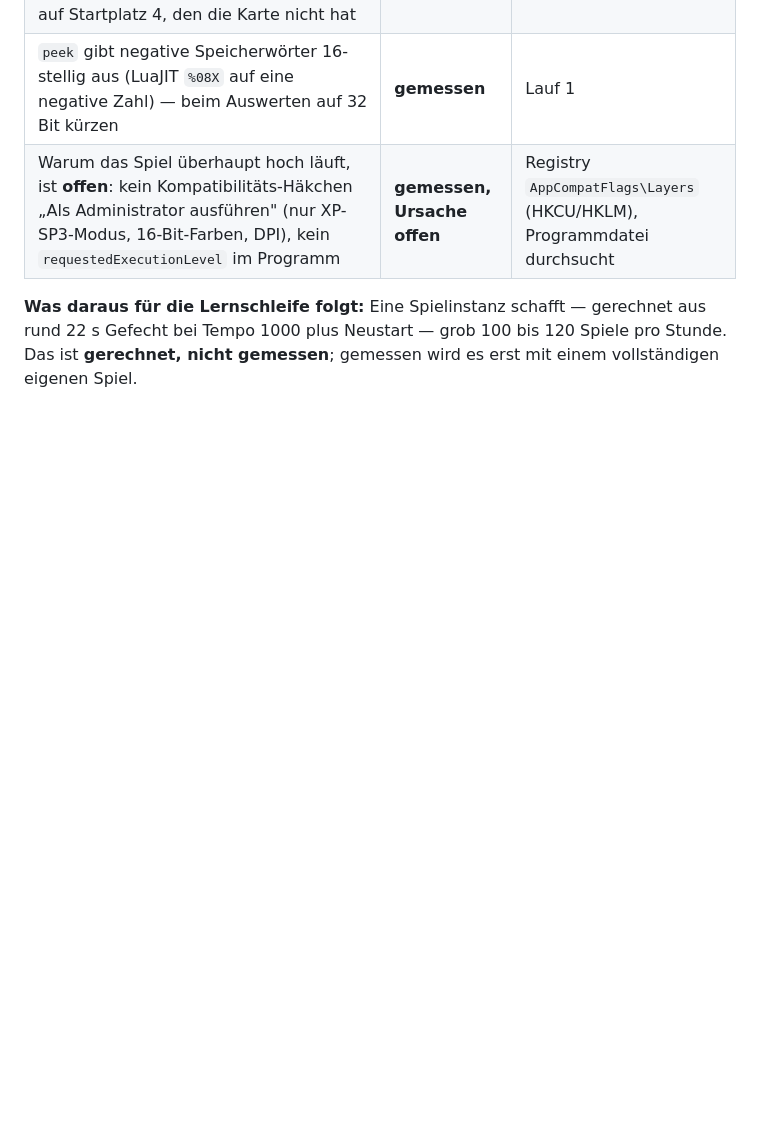
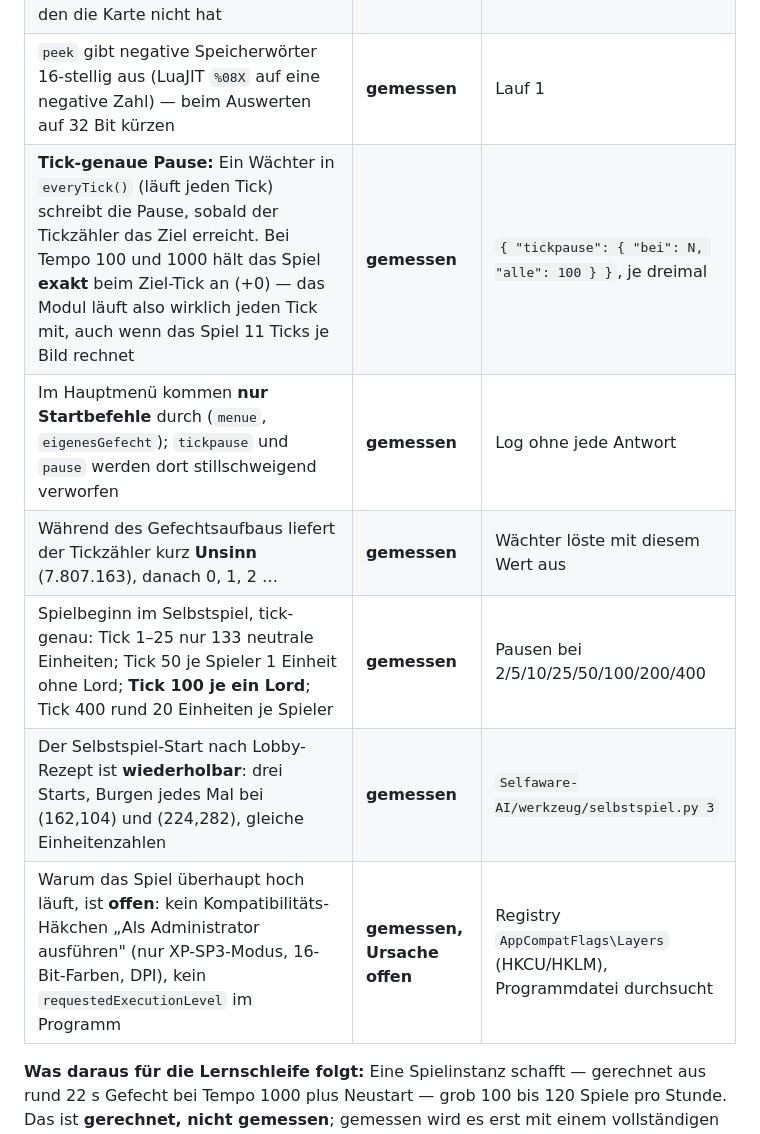
Before and after one commit to DanielFleger/village-studio, a Markdown page: doku/Wissensstand.md, the part around the change. Rendered like a GitHub page; blank space fills up the shorter version.

Commit message:
Wissensstand 13: Pause auf den Tick genau, Menue laesst nur Startbefehle durch, Lords ab Tick 50-100
Gemessen 30.09.2026 (SGM) im Selbstspiel auf Liga_Grumpy Neighbors.

Co-Authored-By: Claude Opus 5.5 <noreply@anthropic.com>

```diff
--- a/doku/Wissensstand.md
+++ b/doku/Wissensstand.md
@@ -2498,6 +2498,11 @@ ZEIT-Logzeilen, Ticks je Sekunde = Tickdifferenz / Zeitdifferenz.*
 | `eigenesGefecht` setzt einen **echten Menschen** ein: Spieler 1 hatte Lord, 12 Einheiten, 4000 Gold und eine Burg. Über die Lobby ist der Mensch in der Team-Liga dagegen nur ein Geist (Daniel) | **gemessen** | Einheitenbericht, Warenfelder |
 | Von zwei Rotkäppchen (Spieler 2 und 3) hatte **Spieler 2 keinen Lord**, 0 Gold, 0 Holz, 4 Einheiten; Startplatz-Liste `[246,0,246,2,1,246,246,246]` (246 = frei). Vermutet, ungeprüft: Spieler 2 landete auf Startplatz 4, den die Karte nicht hat | **gemessen, Ursache vermutet** | Einheitenbericht, `peek 0x01A275D0` |
 | `peek` gibt negative Speicherwörter 16-stellig aus (LuaJIT `%08X` auf eine negative Zahl) — beim Auswerten auf 32 Bit kürzen | **gemessen** | Lauf 1 |
+| **Tick-genaue Pause:** Ein Wächter in `everyTick()` (läuft jeden Tick) schreibt die Pause, sobald der Tickzähler das Ziel erreicht. Bei Tempo 100 und 1000 hält das Spiel **exakt** beim Ziel-Tick an (+0) — das Modul läuft also wirklich jeden Tick mit, auch wenn das Spiel 11 Ticks je Bild rechnet | **gemessen** | `{ "tickpause": { "bei": N, "alle": 100 } }`, je dreimal |
+| Im Hauptmenü kommen **nur Startbefehle** durch (`menue`, `eigenesGefecht`); `tickpause` und `pause` werden dort stillschweigend verworfen | **gemessen** | Log ohne jede Antwort |
+| Während des Gefechtsaufbaus liefert der Tickzähler kurz **Unsinn** (7.807.163), danach 0, 1, 2 … | **gemessen** | Wächter löste mit diesem Wert aus |
+| Spielbeginn im Selbstspiel, tick-genau: Tick 1–25 nur 133 neutrale Einheiten; Tick 50 je Spieler 1 Einheit ohne Lord; **Tick 100 je ein Lord**; Tick 400 rund 20 Einheiten je Spieler | **gemessen** | Pausen bei 2/5/10/25/50/100/200/400 |
+| Der Selbstspiel-Start nach Lobby-Rezept ist **wiederholbar**: drei Starts, Burgen jedes Mal bei (162,104) und (224,282), gleiche Einheitenzahlen | **gemessen** | `Selfaware-AI/werkzeug/selbstspiel.py 3` |
 | Warum das Spiel überhaupt hoch läuft, ist **offen**: kein Kompatibilitäts-Häkchen „Als Administrator ausführen" (nur XP-SP3-Modus, 16-Bit-Farben, DPI), kein `requestedExecutionLevel` im Programm | **gemessen, Ursache offen** | Registry `AppCompatFlags\Layers` (HKCU/HKLM), Programmdatei durchsucht |
 
 **Was daraus für die Lernschleife folgt:** Eine Spielinstanz schafft — gerechnet
```
